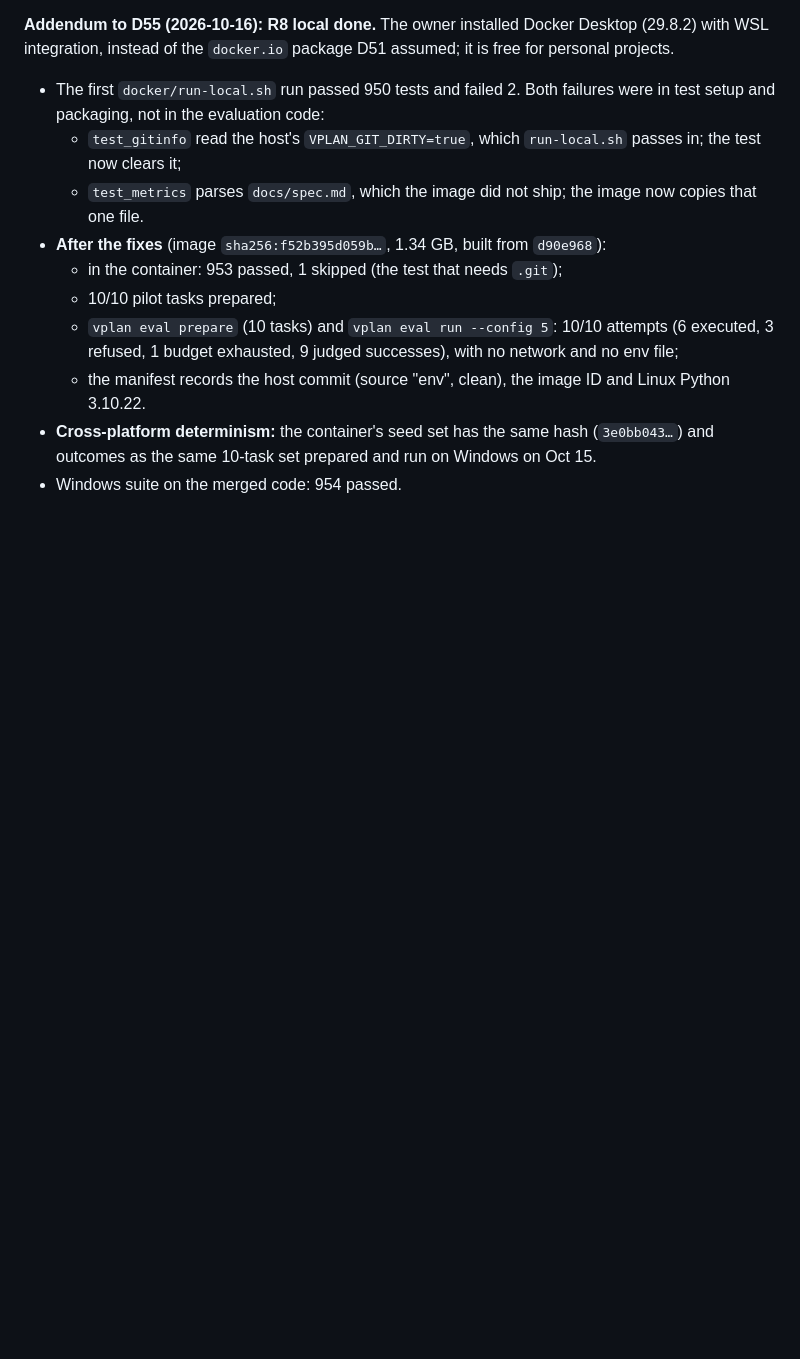
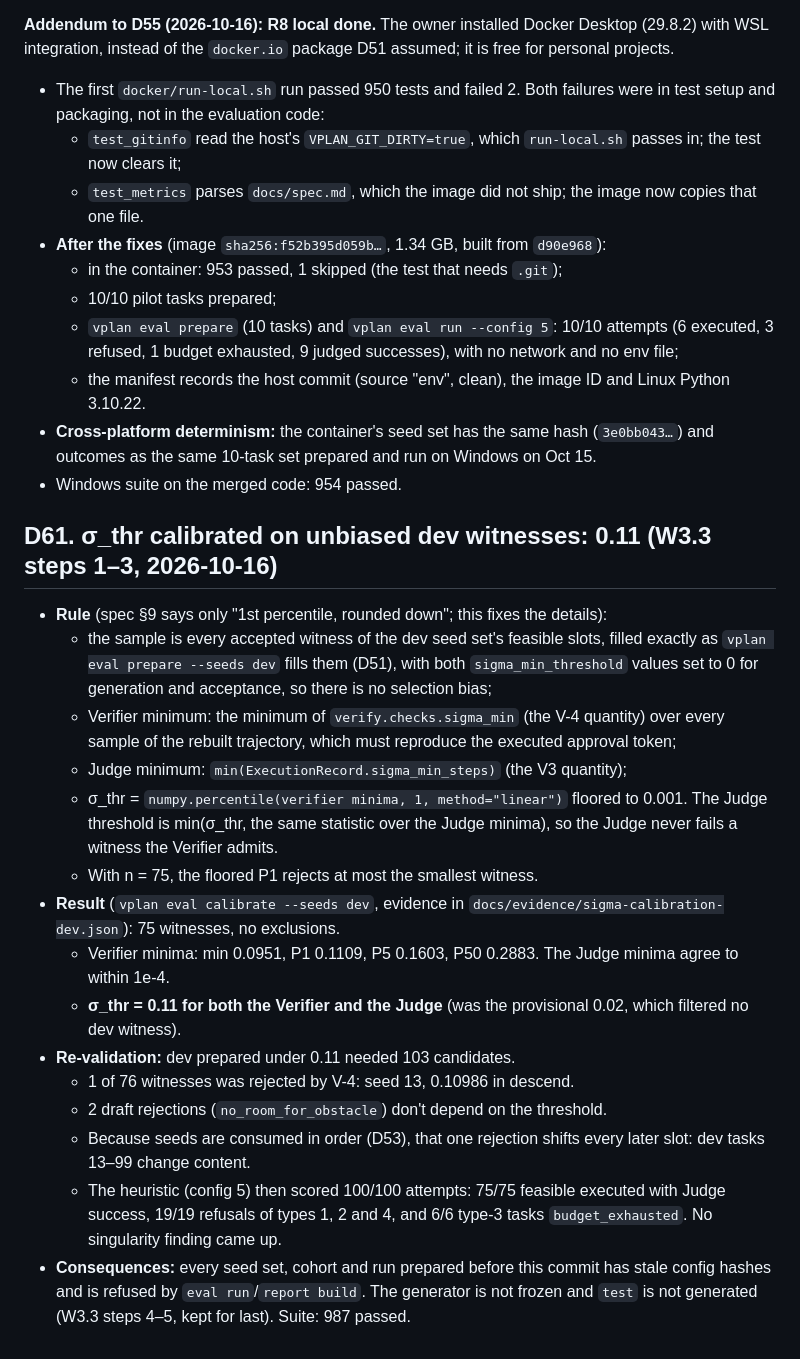
Before and after one commit to boelnasr/vplan, a Markdown page: docs/decisions.md, the part around the change. GitHub-like rendering; blank space fills up the shorter version.

Commit message:
docs: record the sigma calibration (D61)

```diff
--- a/docs/decisions.md
+++ b/docs/decisions.md
@@ -1620,3 +1620,21 @@ Measured before choosing the evaluation model under the $25 Token Factory budget
   - the manifest records the host commit (source "env", clean), the image ID and Linux Python 3.10.22.
 - **Cross-platform determinism:** the container's seed set has the same hash (`3e0bb043…`) and outcomes as the same 10-task set prepared and run on Windows on Oct 15.
 - Windows suite on the merged code: 954 passed.
+
+## D61. σ_thr calibrated on unbiased dev witnesses: 0.11 (W3.3 steps 1–3, 2026-10-16)
+
+- **Rule** (spec §9 says only "1st percentile, rounded down"; this fixes the details):
+  - the sample is every accepted witness of the dev seed set's feasible slots, filled exactly as `vplan eval prepare --seeds dev` fills them (D51), with both `sigma_min_threshold` values set to 0 for generation and acceptance, so there is no selection bias;
+  - Verifier minimum: the minimum of `verify.checks.sigma_min` (the V-4 quantity) over every sample of the rebuilt trajectory, which must reproduce the executed approval token;
+  - Judge minimum: `min(ExecutionRecord.sigma_min_steps)` (the V3 quantity);
+  - σ_thr = `numpy.percentile(verifier minima, 1, method="linear")` floored to 0.001. The Judge threshold is min(σ_thr, the same statistic over the Judge minima), so the Judge never fails a witness the Verifier admits.
+  - With n = 75, the floored P1 rejects at most the smallest witness.
+- **Result** (`vplan eval calibrate --seeds dev`, evidence in `docs/evidence/sigma-calibration-dev.json`): 75 witnesses, no exclusions.
+  - Verifier minima: min 0.0951, P1 0.1109, P5 0.1603, P50 0.2883. The Judge minima agree to within 1e-4.
+  - **σ_thr = 0.11 for both the Verifier and the Judge** (was the provisional 0.02, which filtered no dev witness).
+- **Re-validation:** dev prepared under 0.11 needed 103 candidates.
+  - 1 of 76 witnesses was rejected by V-4: seed 13, 0.10986 in descend.
+  - 2 draft rejections (`no_room_for_obstacle`) don't depend on the threshold.
+  - Because seeds are consumed in order (D53), that one rejection shifts every later slot: dev tasks 13–99 change content.
+  - The heuristic (config 5) then scored 100/100 attempts: 75/75 feasible executed with Judge success, 19/19 refusals of types 1, 2 and 4, and 6/6 type-3 tasks `budget_exhausted`. No singularity finding came up.
+- **Consequences:** every seed set, cohort and run prepared before this commit has stale config hashes and is refused by `eval run`/`report build`. The generator is not frozen and `test` is not generated (W3.3 steps 4–5, kept for last). Suite: 987 passed.
```
